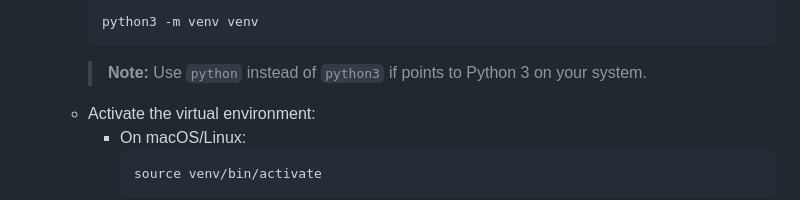
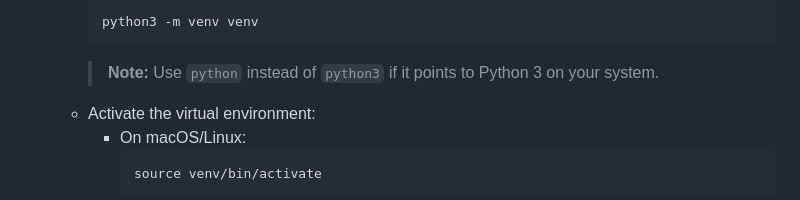
Before and after one commit to karimsammouri/capec_threat_modeling, a Markdown page: README.md, the part around the change. GitHub-like rendering.

````diff
--- a/README.md
+++ b/README.md
@@ -63,7 +63,7 @@ The **LLM-Based Threat Modeling Agent with CAPEC Retrieval** is an interactive t
         ```bash
         python3 -m venv venv
         ```
-        > **Note:** Use `python` instead of `python3` if points to Python 3 on your system.
+        > **Note:** Use `python` instead of `python3` if it points to Python 3 on your system.
     - Activate the virtual environment:
         - On macOS/Linux:
             ```bash
````
